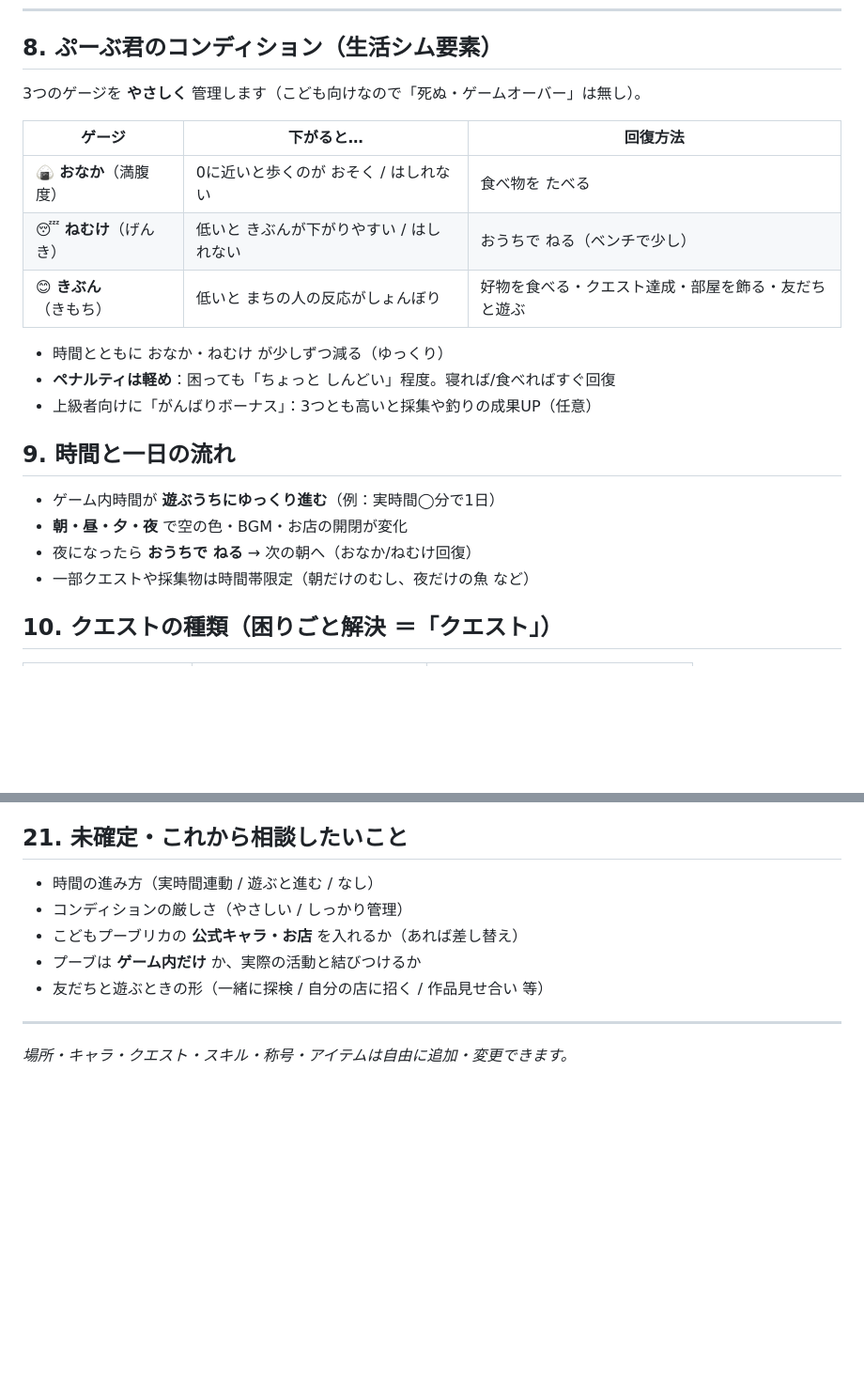
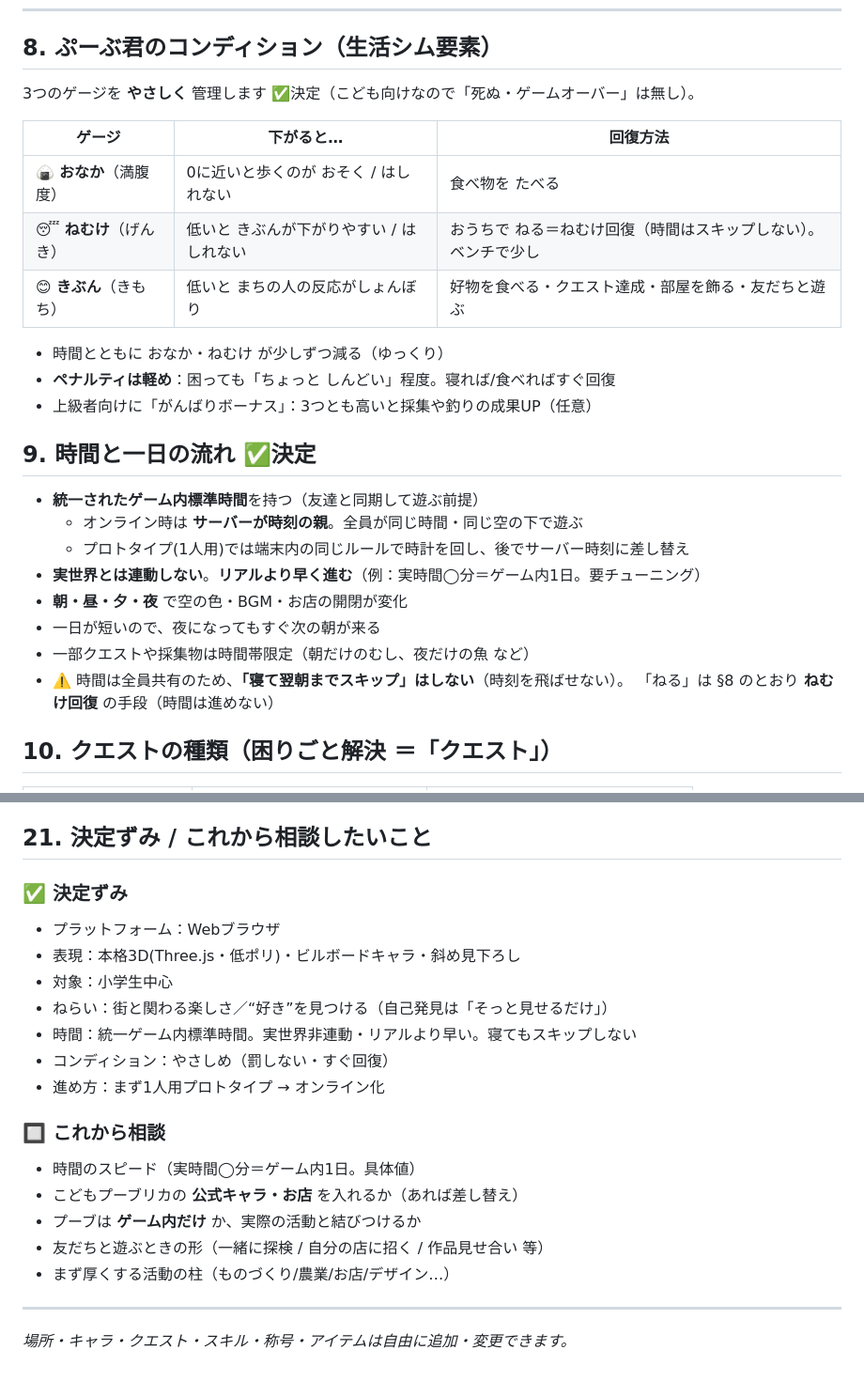
Before and after one commit to YasuKane55/slack_connect, a Markdown page: GAME_PLAN.md, 2 parts joined by grey strips. Shown at 94% size. Rendered like a GitHub page; blank space fills up the shorter version.

Commit message:
Lock time and condition design decisions
Unified in-game standard clock (server-authoritative when online),
not tied to real world, faster than real time. Sleeping restores
energy but does not skip the shared clock. Confirm gentle condition
management. Update decided/open items list.

https://claude.ai/code/session_01VmUZCs8i6ZW6jfSa9WcoNQ

```diff
--- a/GAME_PLAN.md
+++ b/GAME_PLAN.md
@@ -179,24 +179,29 @@
 
 ## 8. ぷーぶ君のコンディション（生活シム要素）
 
-3つのゲージを **やさしく** 管理します（こども向けなので「死ぬ・ゲームオーバー」は無し）。
+3つのゲージを **やさしく** 管理します ✅決定（こども向けなので「死ぬ・ゲームオーバー」は無し）。
 
 | ゲージ | 下がると… | 回復方法 |
 |---|---|---|
 | 🍙 **おなか**（満腹度） | 0に近いと歩くのが おそく / はしれない | 食べ物を たべる |
-| 😴 **ねむけ**（げんき） | 低いと きぶんが下がりやすい / はしれない | おうちで ねる（ベンチで少し） |
+| 😴 **ねむけ**（げんき） | 低いと きぶんが下がりやすい / はしれない | おうちで ねる＝ねむけ回復（時間はスキップしない）。ベンチで少し |
 | 😊 **きぶん**（きもち） | 低いと まちの人の反応がしょんぼり | 好物を食べる・クエスト達成・部屋を飾る・友だちと遊ぶ |
 
 - 時間とともに おなか・ねむけ が少しずつ減る（ゆっくり）
 - **ペナルティは軽め**：困っても「ちょっと しんどい」程度。寝れば/食べればすぐ回復
 - 上級者向けに「がんばりボーナス」：3つとも高いと採集や釣りの成果UP（任意）
 
-## 9. 時間と一日の流れ
+## 9. 時間と一日の流れ ✅決定
 
-- ゲーム内時間が **遊ぶうちにゆっくり進む**（例：実時間◯分で1日）
+- **統一されたゲーム内標準時間**を持つ（友達と同期して遊ぶ前提）
+  - オンライン時は **サーバーが時刻の親**。全員が同じ時間・同じ空の下で遊ぶ
+  - プロトタイプ(1人用)では端末内の同じルールで時計を回し、後でサーバー時刻に差し替え
+- **実世界とは連動しない**。**リアルより早く進む**（例：実時間◯分＝ゲーム内1日。要チューニング）
 - **朝・昼・夕・夜** で空の色・BGM・お店の開閉が変化
-- 夜になったら **おうちで ねる** → 次の朝へ（おなか/ねむけ回復）
+- 一日が短いので、夜になってもすぐ次の朝が来る
 - 一部クエストや採集物は時間帯限定（朝だけのむし、夜だけの魚 など）
+- ⚠️ 時間は全員共有のため、**「寝て翌朝までスキップ」はしない**（時刻を飛ばせない）。
+  「ねる」は §8 のとおり **ねむけ回復** の手段（時間は進めない）
 
 ## 10. クエストの種類（困りごと解決 ＝「クエスト」）
 
@@ -395,13 +400,23 @@ slack_connect/
 - [ ] アイテム/家具のアイコン（なければ仮画像で進行）
 - [ ] 建物の外観イメージ（なければ低ポリで仮制作）
 
-## 21. 未確定・これから相談したいこと
+## 21. 決定ずみ / これから相談したいこと
 
-- 時間の進み方（実時間連動 / 遊ぶと進む / なし）
-- コンディションの厳しさ（やさしい / しっかり管理）
+### ✅ 決定ずみ
+- プラットフォーム：Webブラウザ
+- 表現：本格3D(Three.js・低ポリ)・ビルボードキャラ・斜め見下ろし
+- 対象：小学生中心
+- ねらい：街と関わる楽しさ／“好き”を見つける（自己発見は「そっと見せるだけ」）
+- 時間：統一ゲーム内標準時間。実世界非連動・リアルより早い。寝てもスキップしない
+- コンディション：やさしめ（罰しない・すぐ回復）
+- 進め方：まず1人用プロトタイプ → オンライン化
+
+### 🔲 これから相談
+- 時間のスピード（実時間◯分＝ゲーム内1日。具体値）
 - こどもプーブリカの **公式キャラ・お店** を入れるか（あれば差し替え）
 - プーブは **ゲーム内だけ** か、実際の活動と結びつけるか
 - 友だちと遊ぶときの形（一緒に探検 / 自分の店に招く / 作品見せ合い 等）
+- まず厚くする活動の柱（ものづくり/農業/お店/デザイン…）
 
 ---
 *場所・キャラ・クエスト・スキル・称号・アイテムは自由に追加・変更できます。*
```
